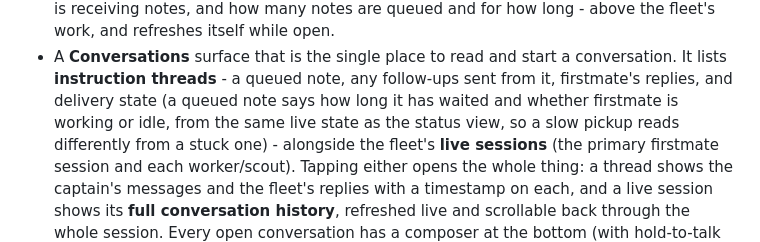
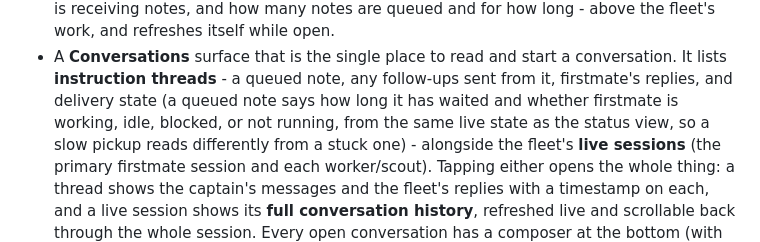
Before and after one commit to shimpa1/walkie-talkie, a Markdown page: README.md, the part around the change. Drawn GitHub-style.

Commit message:
no-mistakes(document): Note blocked and not-running states for queued notes

```diff
--- a/README.md
+++ b/README.md
@@ -23,7 +23,8 @@ ready for review, a decision is waiting, or a worker is blocked, plus a
 - A **Conversations** surface that is the single place to read and start a
   conversation. It lists **instruction threads** - a queued note, any follow-ups
   sent from it, firstmate's replies, and delivery state (a queued note says how
-  long it has waited and whether firstmate is working or idle, from the same
+  long it has waited and whether firstmate is working, idle, blocked, or not
+  running, from the same
   live state as the status view, so a slow pickup reads differently from a
   stuck one) - alongside the fleet's
   **live sessions** (the primary firstmate session and each worker/scout).
```
